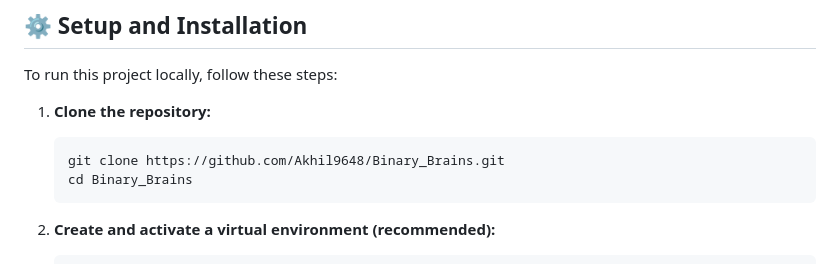
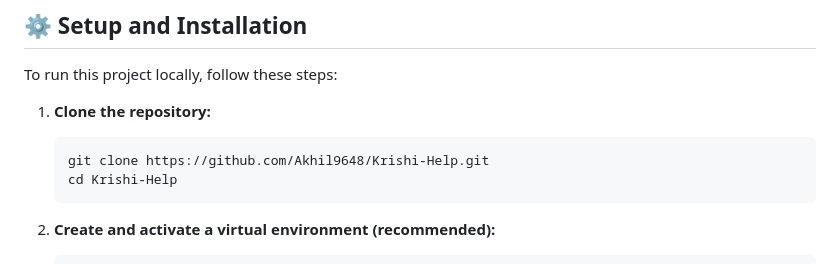
Before and after one commit to Akhil9648/Krishi-Help, a Markdown page: README.md, the part around the change. Rendered like a GitHub page.

````diff
--- a/README.md
+++ b/README.md
@@ -68,8 +68,8 @@ To run this project locally, follow these steps:
 
 1.  **Clone the repository:**
     ```bash
-    git clone https://github.com/Akhil9648/Binary_Brains.git
-    cd Binary_Brains
+    git clone https://github.com/Akhil9648/Krishi-Help.git
+    cd Krishi-Help
     ```
 
 2.  **Create and activate a virtual environment (recommended):**
````
